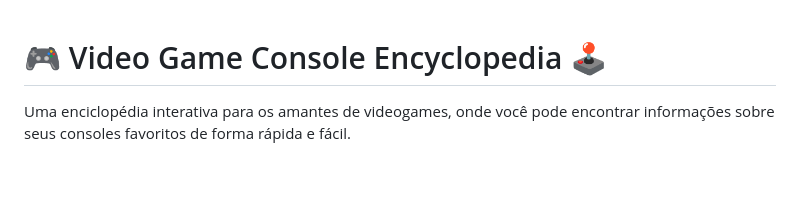
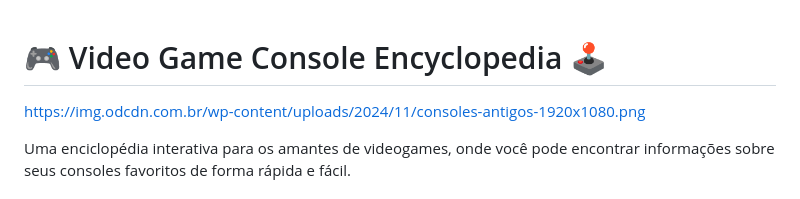
Before and after one commit to RPTecIADev/VideoGames, a Markdown page: README.md, the part around the change. GitHub-like rendering; blank space fills up the shorter version.

```diff
--- a/README.md
+++ b/README.md
@@ -1,4 +1,6 @@
 # 🎮 Video Game Console Encyclopedia 🕹️
+
+https://img.odcdn.com.br/wp-content/uploads/2024/11/consoles-antigos-1920x1080.png
 
 Uma enciclopédia interativa para os amantes de videogames, onde você pode encontrar informações sobre seus consoles favoritos de forma rápida e fácil.
 
```
